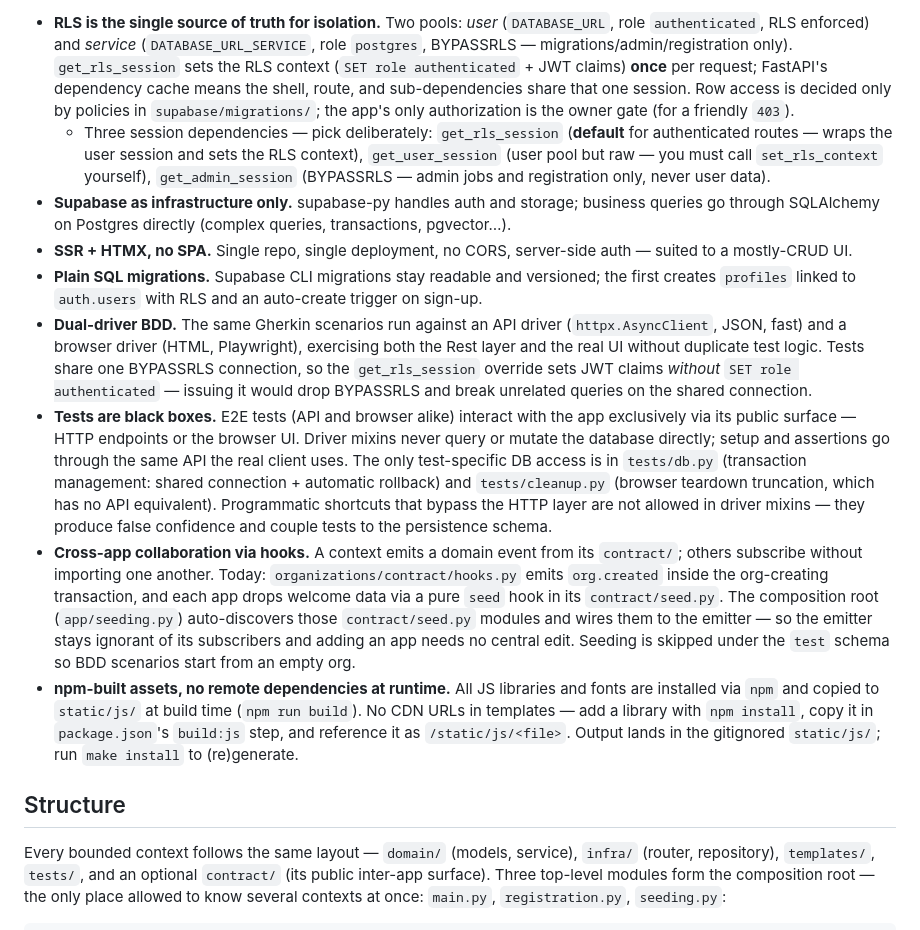
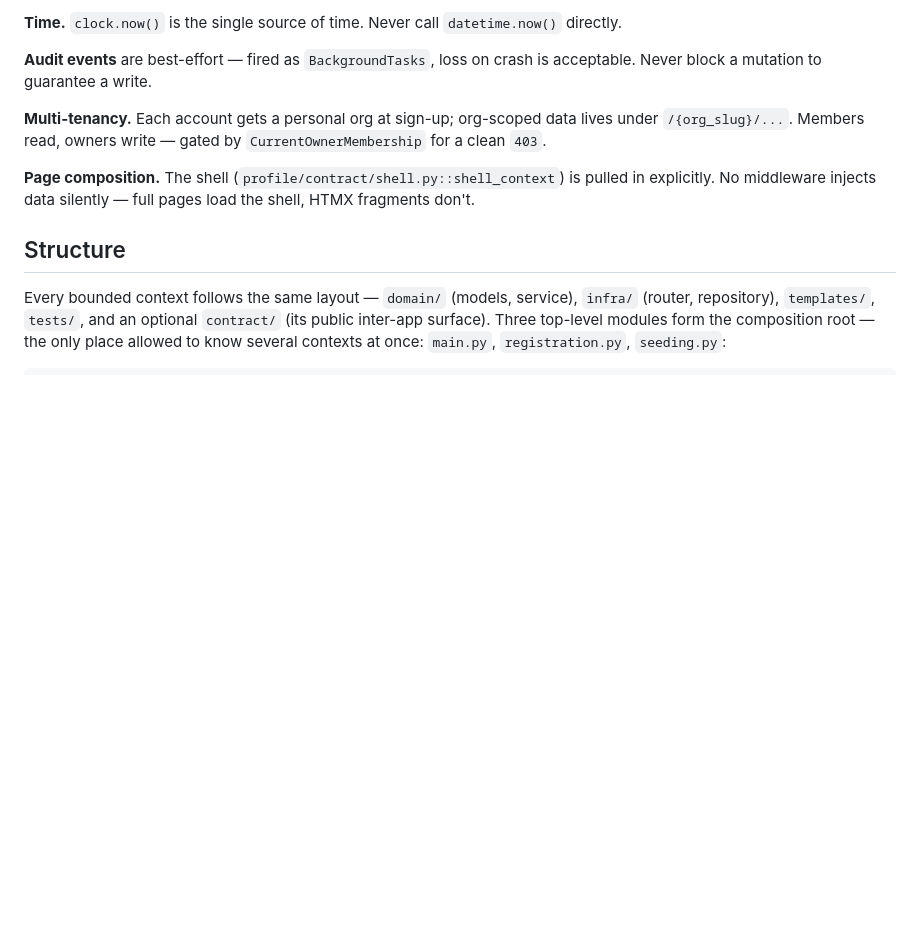
Before and after one commit to bagnier/labase.py, a Markdown page: README.md, the part around one of its changes. Rendered like a GitHub page; blank space fills up the shorter version.

```diff
--- a/README.md
+++ b/README.md
@@ -60,13 +52,11 @@ Templates, tests, and BDD steps live with their context: `<context>/templates/`,
 
-- **RLS is the single source of truth for isolation.** Two pools: *user* (`DATABASE_URL`, role `authenticated`, RLS enforced) and *service* (`DATABASE_URL_SERVICE`, role `postgres`, BYPASSRLS — migrations/admin/registration only). `get_rls_session` sets the RLS context (`SET role authenticated` + JWT claims) **once** per request; FastAPI's dependency cache means the shell, route, and sub-dependencies share that one session. Row access is decided only by policies in `supabase/migrations/`; the app's only authorization is the owner gate (for a friendly `403`).
-  - Three session dependencies — pick deliberately: `get_rls_session` (**default** for authenticated routes — wraps the user session and sets the RLS context), `get_user_session` (user pool but raw — you must call `set_rls_context` yourself), `get_admin_session` (BYPASSRLS — admin jobs and registration only, never user data).
-- **Supabase as infrastructure only.** supabase-py handles auth and storage; business queries go through SQLAlchemy on Postgres directly (complex queries, transactions, pgvector…).
-- **SSR + HTMX, no SPA.** Single repo, single deployment, no CORS, server-side auth — suited to a mostly-CRUD UI.
-- **Plain SQL migrations.** Supabase CLI migrations stay readable and versioned; the first creates `profiles` linked to `auth.users` with RLS and an auto-create trigger on sign-up.
-- **Dual-driver BDD.** The same Gherkin scenarios run against an API driver (`httpx.AsyncClient`, JSON, fast) and a browser driver (HTML, Playwright), exercising both the Rest layer and the real UI without duplicate test logic. Tests share one BYPASSRLS connection, so the `get_rls_session` override sets JWT claims *without* `SET role authenticated` — issuing it would drop BYPASSRLS and break unrelated queries on the shared connection.
-- **Tests are black boxes.** E2E tests (API and browser alike) interact with the app exclusively via its public surface — HTTP endpoints or the browser UI. Driver mixins never query or mutate the database directly; setup and assertions go through the same API the real client uses. The only test-specific DB access is in `tests/db.py` (transaction management: shared connection + automatic rollback) and `tests/cleanup.py` (browser teardown truncation, which has no API equivalent). Programmatic shortcuts that bypass the HTTP layer are not allowed in driver mixins — they produce false confidence and couple tests to the persistence schema.
-- **Cross-app collaboration via hooks.** A context emits a domain event from its `contract/`; others subscribe without importing one another. Today: `organizations/contract/hooks.py` emits `org.created` inside the org-creating transaction, and each app drops welcome data via a pure `seed` hook in its `contract/seed.py`. The composition root (`app/seeding.py`) auto-discovers those `contract/seed.py` modules and wires them to the emitter — so the emitter stays ignorant of its subscribers and adding an app needs no central edit. Seeding is skipped under the `test` schema so BDD scenarios start from an empty org.
-- **npm-built assets, no remote dependencies at runtime.** All JS libraries and fonts are installed via `npm` and copied to `static/js/` at build time (`npm run build`). No CDN URLs in templates — add a library with `npm install`, copy it in `package.json`'s `build:js` step, and reference it as `/static/js/<file>`. Output lands in the gitignored `static/js/`; run `make install` to (re)generate.
+**Time.** `clock.now()` is the single source of time. Never call `datetime.now()` directly.
+
+**Audit events** are best-effort — fired as `BackgroundTasks`, loss on crash is acceptable. Never block a mutation to guarantee a write.
+
+**Multi-tenancy.** Each account gets a personal org at sign-up; org-scoped data lives under `/{org_slug}/...`. Members read, owners write — gated by `CurrentOwnerMembership` for a clean `403`.
+
+**Page composition.** The shell (`profile/contract/shell.py::shell_context`) is pulled in explicitly. No middleware injects data silently — full pages load the shell, HTMX fragments don't.
 
 ## Structure
 
```
Also changed, not shown: other parts of README.md (+7 -15 lines), ROADMAP.md (+7 -0 lines).
